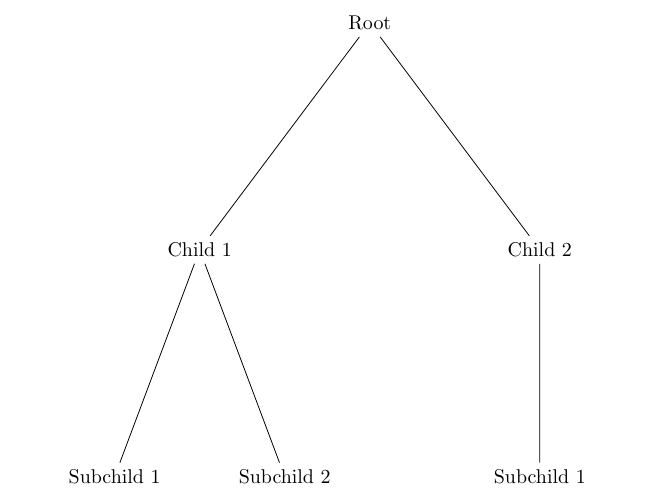
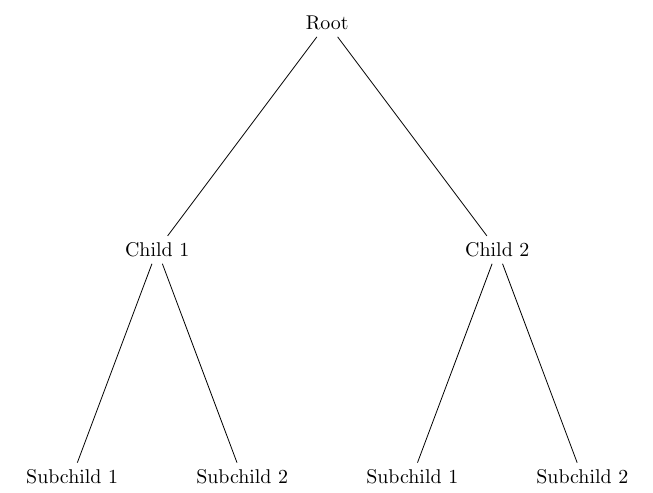
Before and after one commit to MK-Manu/Latex, a LaTeX document (10.tex): part of the page, cut so that both start at the same text. Compiled offline with pdfLaTeX.

Commit message:
Update 10.tex

```diff
--- a/10.tex
+++ b/10.tex
@@ -20,6 +20,9 @@ child {
   child {
     node {Subchild 1}
   }
+  child {
+    node {Subchild 2}
+  }
 };
 \end{tikzpicture}
 \end{document}
```
